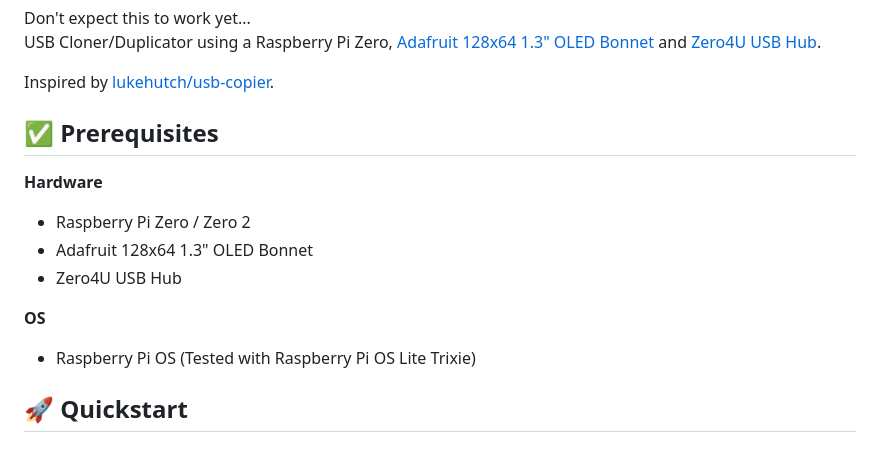
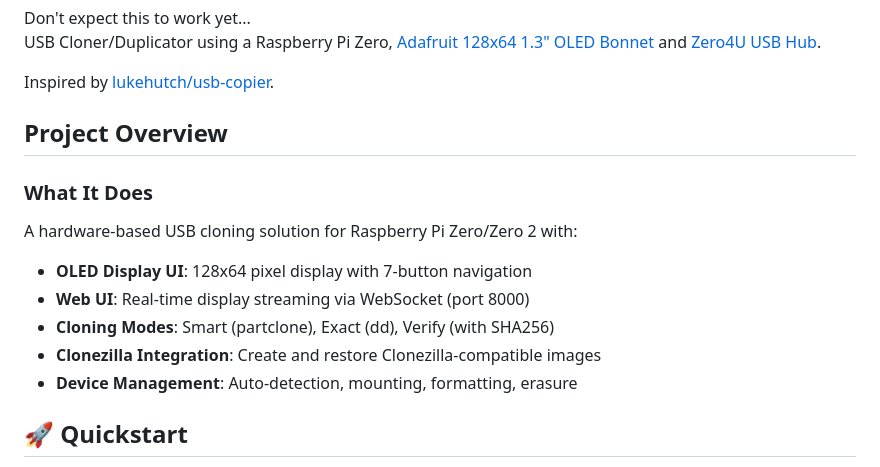
Before and after one commit to 2wenty2wo/Rpi-USB-Cloner, a Markdown page: README.md, the part around the change. Rendered like a GitHub page.

```diff
--- a/README.md
+++ b/README.md
@@ -14,15 +14,16 @@ USB Cloner/Duplicator using a Raspberry Pi Zero, [Adafruit 128x64 1.3" OLED Bonn
 
 Inspired by [lukehutch/usb-copier](https://github.com/lukehutch/usb-copier).
 
-## ✅ Prerequisites
+## Project Overview
 
-**Hardware**
-- Raspberry Pi Zero / Zero 2
-- Adafruit 128x64 1.3" OLED Bonnet
-- Zero4U USB Hub
+### What It Does
+A hardware-based USB cloning solution for Raspberry Pi Zero/Zero 2 with:
+- **OLED Display UI**: 128x64 pixel display with 7-button navigation
+- **Web UI**: Real-time display streaming via WebSocket (port 8000)
+- **Cloning Modes**: Smart (partclone), Exact (dd), Verify (with SHA256)
+- **Clonezilla Integration**: Create and restore Clonezilla-compatible images
+- **Device Management**: Auto-detection, mounting, formatting, erasure
 
-**OS**
-- Raspberry Pi OS (Tested with Raspberry Pi OS Lite Trixie)
 
 ## 🚀 Quickstart
 
```
